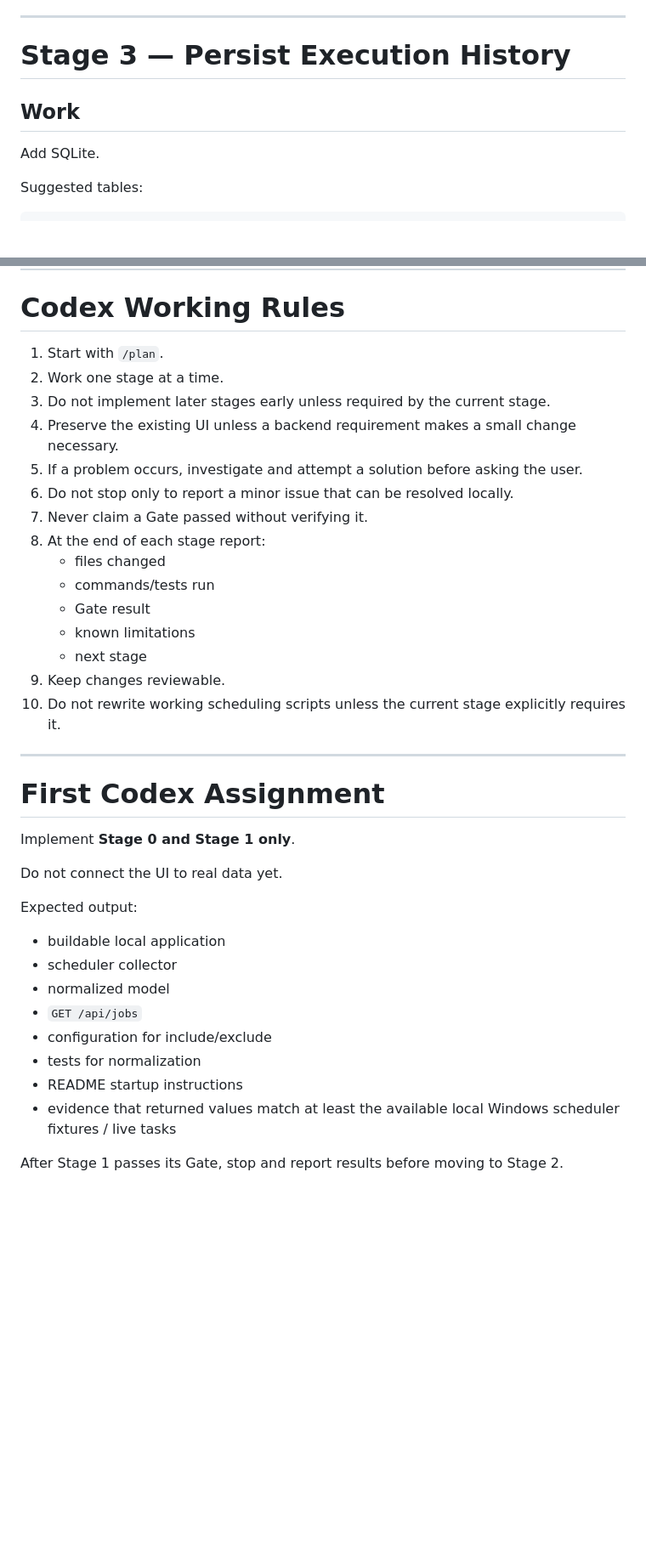
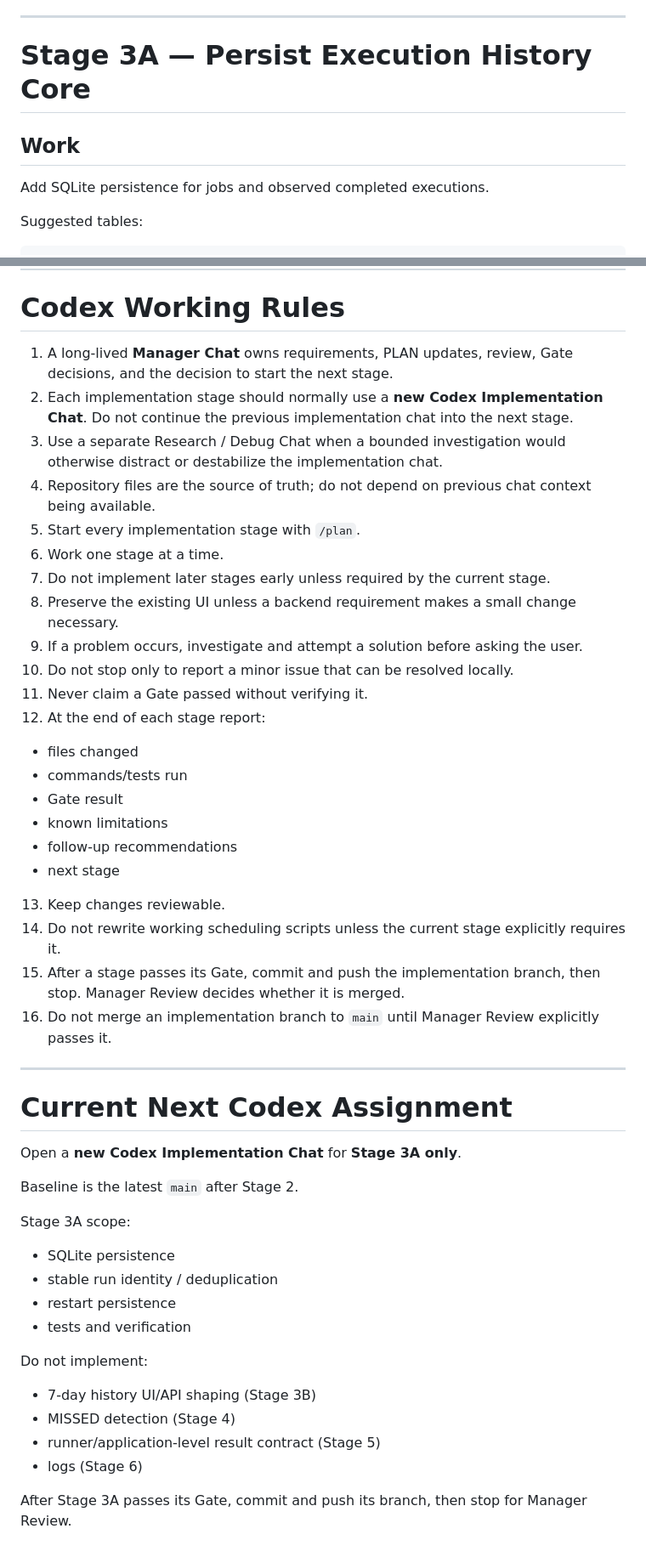
Before and after one commit to Neil1031/local-dashboard, a Markdown page: PLAN.md, 2 parts joined by grey strips. Shown at 85% size. GitHub-like rendering; blank space fills up the shorter version.

Commit message:
Clarify stage boundaries and split history implementation

```diff
--- a/PLAN.md
+++ b/PLAN.md
@@ -284,11 +290,11 @@ The mock data can be disabled and the page remains fully usable.
 
 ---
 
-# Stage 3 — Persist Execution History
+# Stage 3A — Persist Execution History Core
 
 ## Work
 
-Add SQLite.
+Add SQLite persistence for jobs and observed completed executions.
 
 Suggested tables:
 
@@ -594,39 +658,49 @@ Integration tests may use fixture JSON representing PowerShell output so most te
 
 # Codex Working Rules
 
-1. Start with `/plan`.
-2. Work one stage at a time.
-3. Do not implement later stages early unless required by the current stage.
-4. Preserve the existing UI unless a backend requirement makes a small change necessary.
-5. If a problem occurs, investigate and attempt a solution before asking the user.
-6. Do not stop only to report a minor issue that can be resolved locally.
-7. Never claim a Gate passed without verifying it.
-8. At the end of each stage report:
+1. A long-lived **Manager Chat** owns requirements, PLAN updates, review, Gate decisions, and the decision to start the next stage.
+2. Each implementation stage should normally use a **new Codex Implementation Chat**. Do not continue the previous implementation chat into the next stage.
+3. Use a separate Research / Debug Chat when a bounded investigation would otherwise distract or destabilize the implementation chat.
+4. Repository files are the source of truth; do not depend on previous chat context being available.
+5. Start every implementation stage with `/plan`.
+6. Work one stage at a time.
+7. Do not implement later stages early unless required by the current stage.
+8. Preserve the existing UI unless a backend requirement makes a small change necessary.
+9. If a problem occurs, investigate and attempt a solution before asking the user.
+10. Do not stop only to report a minor issue that can be resolved locally.
+11. Never claim a Gate passed without verifying it.
+12. At the end of each stage report:
    - files changed
    - commands/tests run
    - Gate result
    - known limitations
+   - follow-up recommendations
    - next stage
-9. Keep changes reviewable.
-10. Do not rewrite working scheduling scripts unless the current stage explicitly requires it.
+13. Keep changes reviewable.
+14. Do not rewrite working scheduling scripts unless the current stage explicitly requires it.
+15. After a stage passes its Gate, commit and push the implementation branch, then stop. Manager Review decides whether it is merged.
+16. Do not merge an implementation branch to `main` until Manager Review explicitly passes it.
 
 ---
 
-# First Codex Assignment
+# Current Next Codex Assignment
 
-Implement **Stage 0 and Stage 1 only**.
+Open a **new Codex Implementation Chat** for **Stage 3A only**.
 
-Do not connect the UI to real data yet.
+Baseline is the latest `main` after Stage 2.
 
-Expected output:
+Stage 3A scope:
 
-- buildable local application
-- scheduler collector
-- normalized model
-- `GET /api/jobs`
-- configuration for include/exclude
-- tests for normalization
-- README startup instructions
-- evidence that returned values match at least the available local Windows scheduler fixtures / live tasks
+- SQLite persistence
+- stable run identity / deduplication
+- restart persistence
+- tests and verification
 
-After Stage 1 passes its Gate, stop and report results before moving to Stage 2.
+Do not implement:
+
+- 7-day history UI/API shaping (Stage 3B)
+- MISSED detection (Stage 4)
+- runner/application-level result contract (Stage 5)
+- logs (Stage 6)
+
+After Stage 3A passes its Gate, commit and push its branch, then stop for Manager Review.
```
Also changed, not shown: other parts of PLAN.md (+77 -13 lines).
